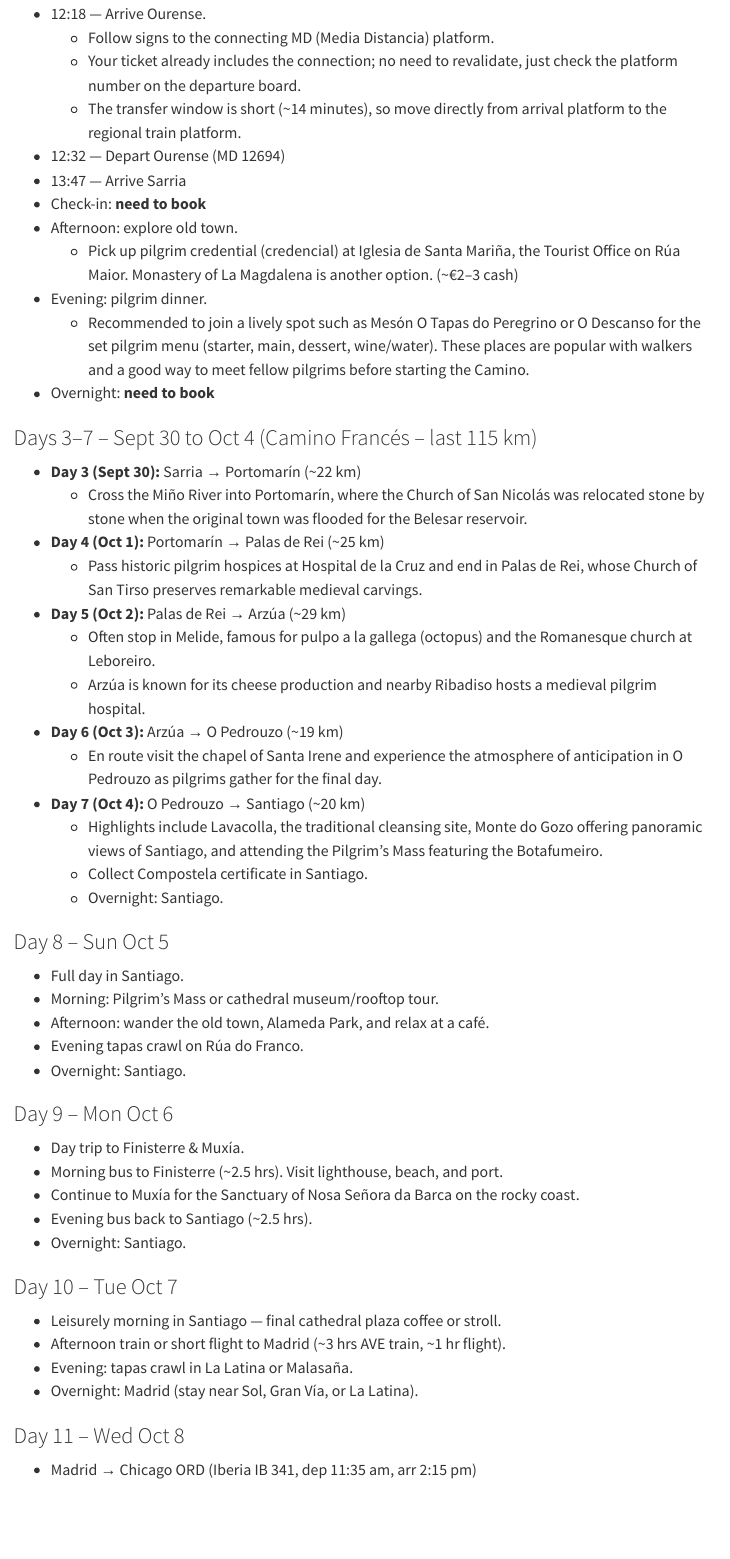
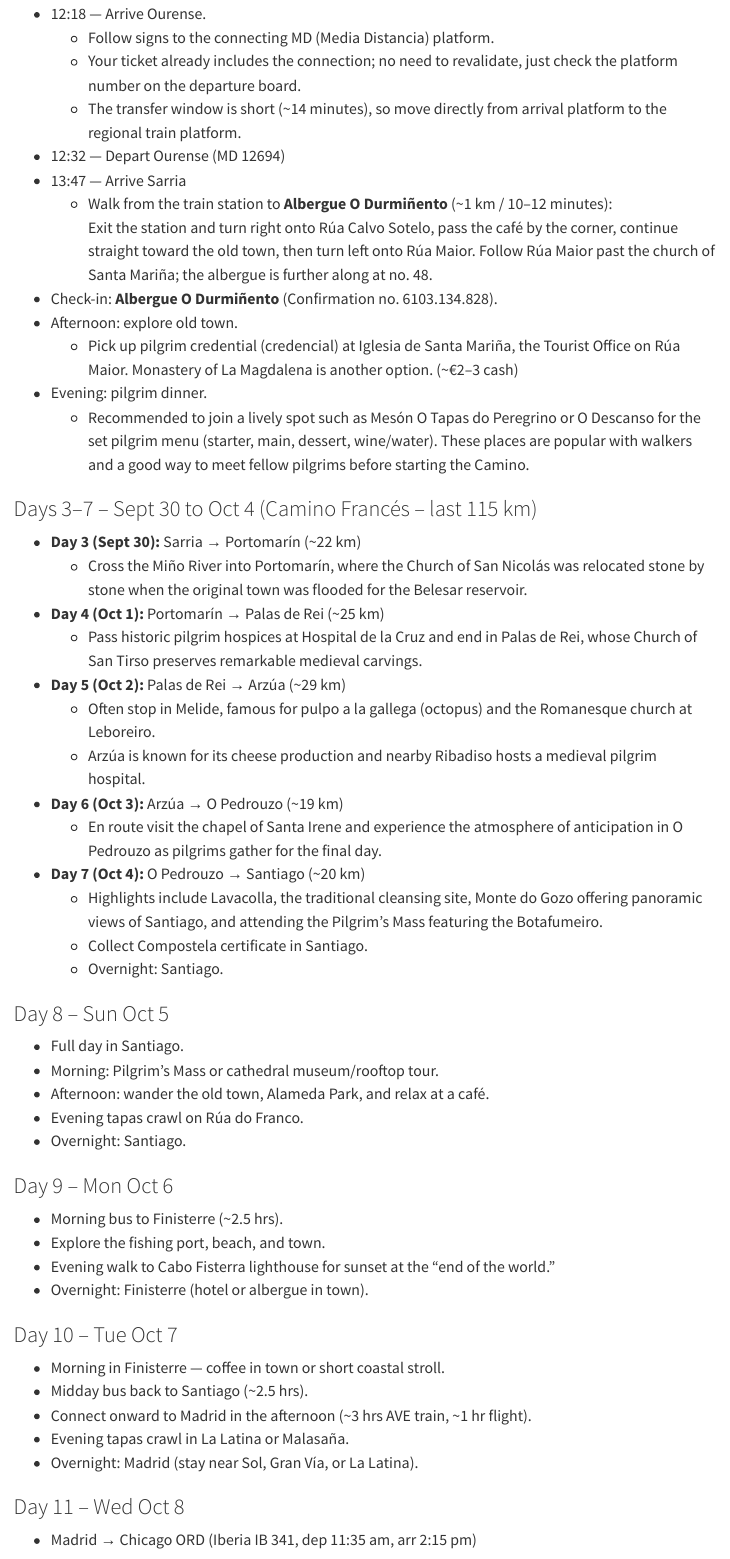
Before and after one commit to davandyke/spain-2025, a Quarto document (spain-2025-itinerary.qmd): the page in a window 1100 px wide, from 670 px down. Rendered offline with R 4.5, knitr and Pandoc in place of Quarto, with nearby package versions; menus at the side of the page are left out.

Commit message:
added sarria hotel

```diff
--- a/spain-2025-itinerary.qmd
+++ b/spain-2025-itinerary.qmd
@@ -31,12 +31,13 @@ format:
   - The transfer window is short (~14 minutes), so move directly from arrival platform to the regional train platform.
 - 12:32 — Depart Ourense (MD 12694)
 - 13:47 — Arrive Sarria
-- Check-in: **need to book**
+  - Walk from the train station to **Albergue O Durmiñento** (~1 km / 10–12 minutes):
+  Exit the station and turn right onto Rúa Calvo Sotelo, pass the café by the corner, continue straight toward the old town, then turn left onto Rúa Maior. Follow Rúa Maior past the church of Santa Mariña; the albergue is further along at no. 48.
+- Check-in: **Albergue O Durmiñento** (Confirmation no. 6103.134.828).
 - Afternoon: explore old town.
   - Pick up pilgrim credential (credencial) at Iglesia de Santa Mariña, the Tourist Office on Rúa Maior. Monastery of La Magdalena is another option. (~€2–3 cash)
 - Evening: pilgrim dinner.
   - Recommended to join a lively spot such as Mesón O Tapas do Peregrino or O Descanso for the set pilgrim menu (starter, main, dessert, wine/water). These places are popular with walkers and a good way to meet fellow pilgrims before starting the Camino.
-- Overnight: **need to book**
 
 ### Days 3–7 – Sept 30 to Oct 4 (Camino Francés – last 115 km)
 - **Day 3 (Sept 30):** Sarria → Portomarín (~22 km)
@@ -61,16 +62,16 @@ format:
 - Overnight: Santiago.
 
 ### Day 9 – Mon Oct 6
-- Day trip to Finisterre & Muxía.
-- Morning bus to Finisterre (~2.5 hrs). Visit lighthouse, beach, and port.
-- Continue to Muxía for the Sanctuary of Nosa Señora da Barca on the rocky coast.
-- Evening bus back to Santiago (~2.5 hrs).
-- Overnight: Santiago.
+- Morning bus to Finisterre (~2.5 hrs).
+- Explore the fishing port, beach, and town.
+- Evening walk to Cabo Fisterra lighthouse for sunset at the “end of the world.”
+- Overnight: Finisterre (hotel or albergue in town).
 
 ### Day 10 – Tue Oct 7
-- Leisurely morning in Santiago — final cathedral plaza coffee or stroll.
-- Afternoon train or short flight to Madrid (~3 hrs AVE train, ~1 hr flight).
-- Evening: tapas crawl in La Latina or Malasaña.
+- Morning in Finisterre — coffee in town or short coastal stroll.
+- Midday bus back to Santiago (~2.5 hrs).
+- Connect onward to Madrid in the afternoon (~3 hrs AVE train, ~1 hr flight).
+- Evening tapas crawl in La Latina or Malasaña.
 - Overnight: Madrid (stay near Sol, Gran Vía, or La Latina).
 
 ### Day 11 – Wed Oct 8
```
Also changed, not shown: spain-2025-itinerary.qmd (7 more changed lines).
